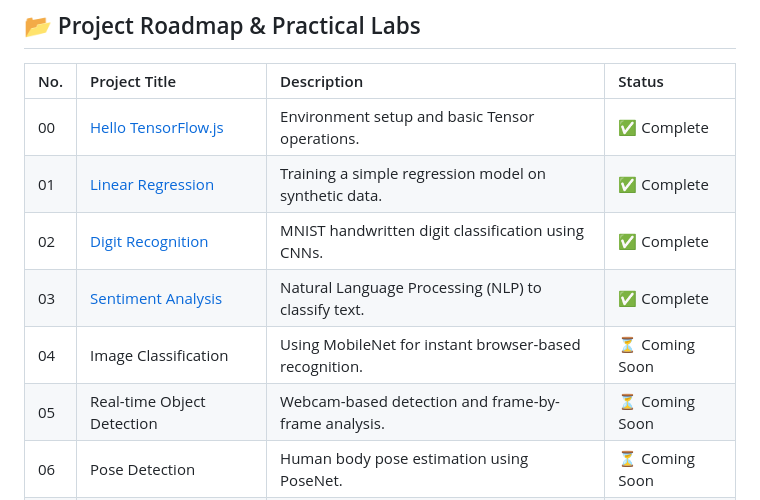
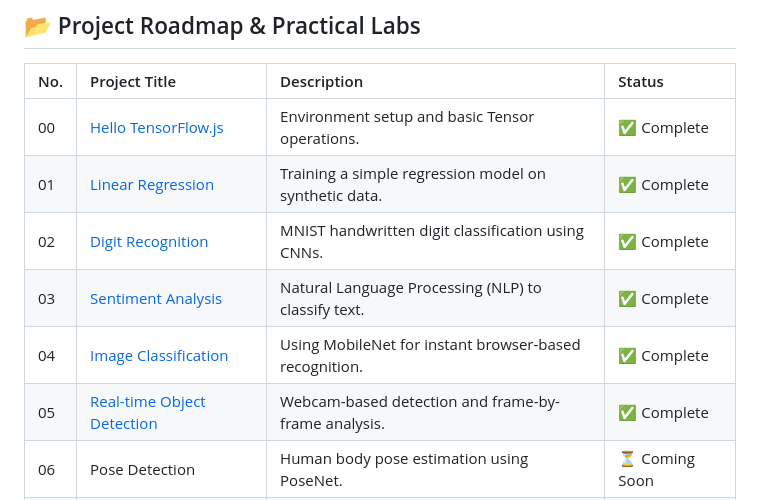
Before and after one commit to Parthwadekar40/MLT_Lab_ParthW_CM40, a Markdown page: README.md, the part around the change. Drawn GitHub-style.

Commit message:
5 practicals done

```diff
--- a/README.md
+++ b/README.md
@@ -21,11 +21,11 @@ This series of projects is designed to provide a comprehensive understanding of
 | No. | Project Title | Description | Status |
 | :--- | :--- | :--- | :--- |
 | 00 | [Hello TensorFlow.js](./HelloTensorFlowJS) | Environment setup and basic Tensor operations. | ✅ Complete |
-| 01 | [Linear Regression](./Practical-1) | Training a simple regression model on synthetic data. | ✅ Complete |
-| 02 | [Digit Recognition](./Practical-2-corrected) | MNIST handwritten digit classification using CNNs. | ✅ Complete |
-| 03 | [Sentiment Analysis](./Practical-3) | Natural Language Processing (NLP) to classify text. | ✅ Complete |
-| 04 | Image Classification | Using MobileNet for instant browser-based recognition. | ⏳ Coming Soon |
-| 05 | Real-time Object Detection | Webcam-based detection and frame-by-frame analysis. | ⏳ Coming Soon |
+| 01 | [Linear Regression](./Linear-Regression) | Training a simple regression model on synthetic data. | ✅ Complete |
+| 02 | [Digit Recognition](./Digit-Recognition) | MNIST handwritten digit classification using CNNs. | ✅ Complete |
+| 03 | [Sentiment Analysis](./Text-Sentiment-Analysis) | Natural Language Processing (NLP) to classify text. | ✅ Complete |
+| 04 | [Image Classification](./Image-classification) | Using MobileNet for instant browser-based recognition. | ✅ Complete |
+| 05 | [Real-time Object Detection](./Web-cam) | Webcam-based detection and frame-by-frame analysis. | ✅ Complete |
 | 06 | Pose Detection | Human body pose estimation using PoseNet. | ⏳ Coming Soon |
 | 07 | Model Deployment | Saving, reloading, and serving trained models locally. | ⏳ Coming Soon |
 | 08 | Transfer Learning | Customizing MobileNet for specific image categories. | ⏳ Coming Soon |
```
